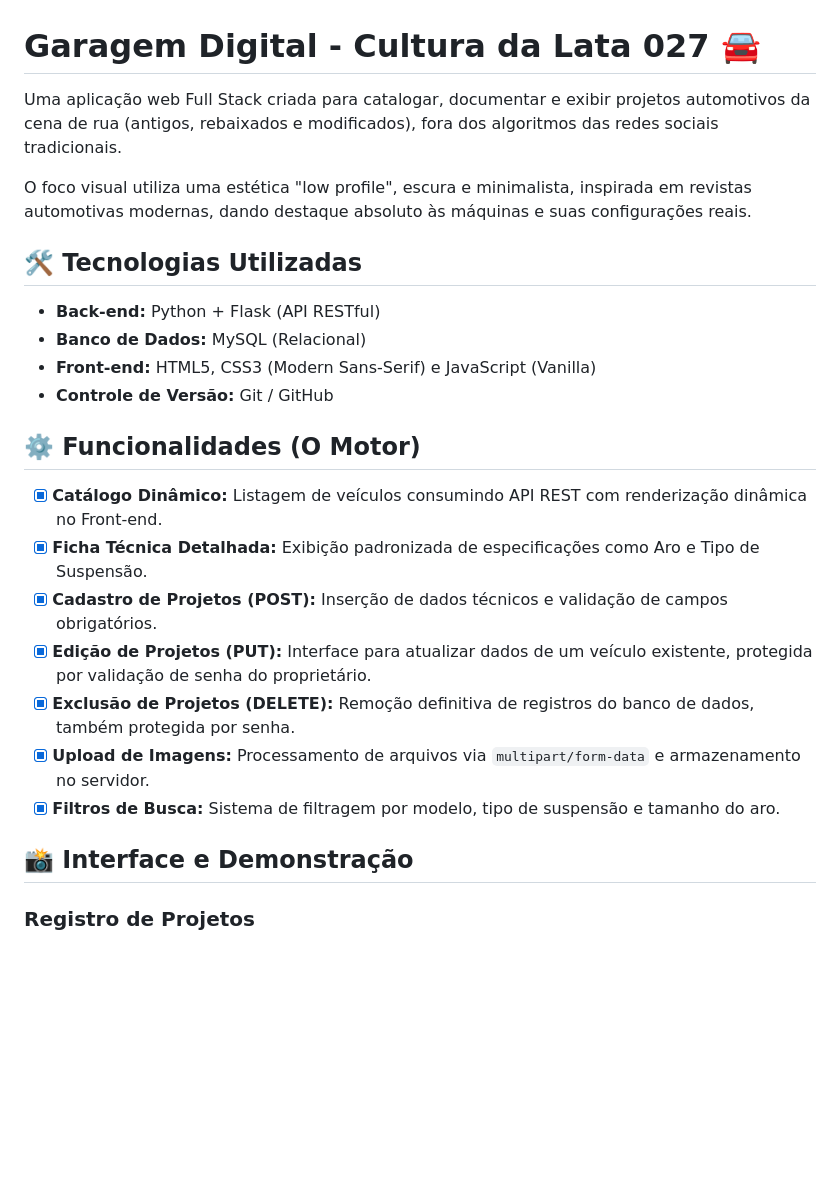
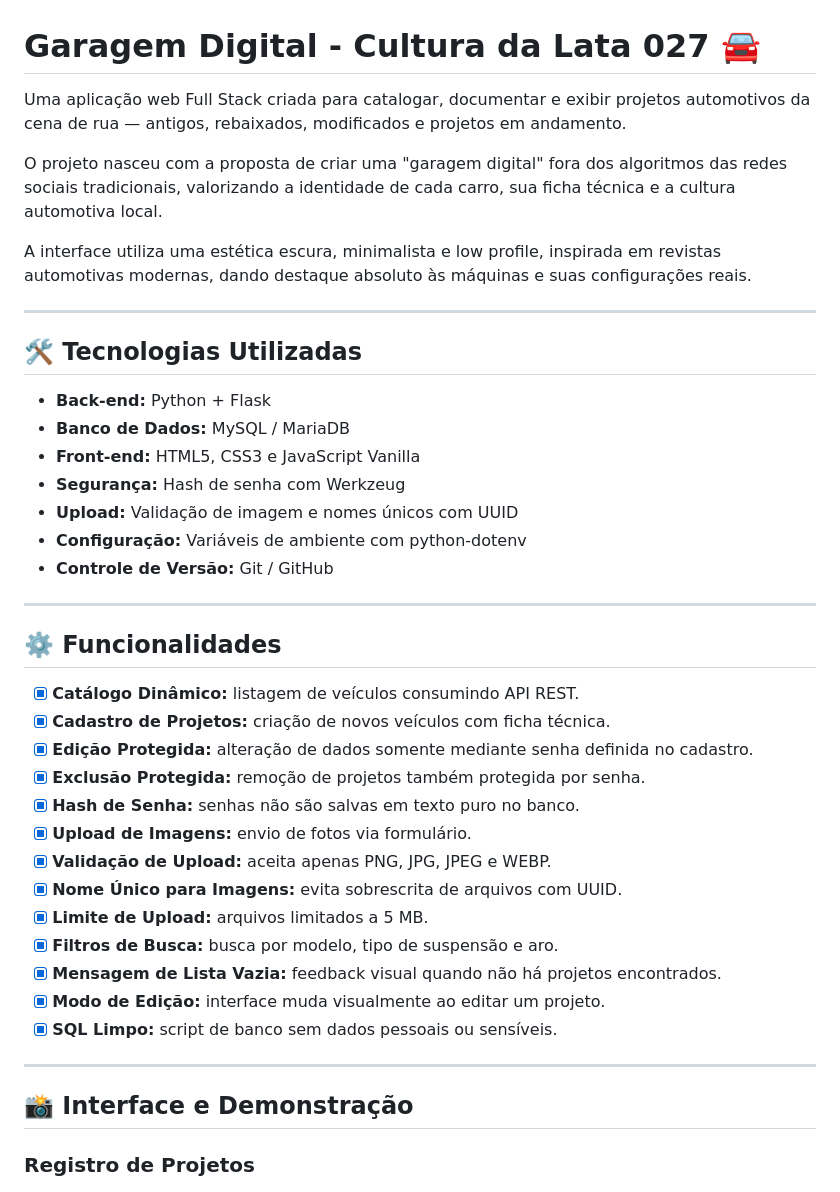
Before and after one commit to raullferreiraa/garagem-digital, a Markdown page: README.md, the part around one of its changes. GitHub-like rendering; blank space fills up the shorter version.

```diff
--- a/README.md
+++ b/README.md
@@ -1,28 +1,46 @@
 # Garagem Digital - Cultura da Lata 027 🚘
 
-Uma aplicação web Full Stack criada para catalogar, documentar e exibir projetos automotivos da cena de rua (antigos, rebaixados e modificados), fora dos algoritmos das redes sociais tradicionais.
+Uma aplicação web Full Stack criada para catalogar, documentar e exibir projetos automotivos da cena de rua — antigos, rebaixados, modificados e projetos em andamento.
 
-O foco visual utiliza uma estética "low profile", escura e minimalista, inspirada em revistas automotivas modernas, dando destaque absoluto às máquinas e suas configurações reais.
+O projeto nasceu com a proposta de criar uma "garagem digital" fora dos algoritmos das redes sociais tradicionais, valorizando a identidade de cada carro, sua ficha técnica e a cultura automotiva local.
+
+A interface utiliza uma estética escura, minimalista e low profile, inspirada em revistas automotivas modernas, dando destaque absoluto às máquinas e suas configurações reais.
+
+---
 
 ## 🛠️ Tecnologias Utilizadas
 
-* **Back-end:** Python + Flask (API RESTful)
-* **Banco de Dados:** MySQL (Relacional)
-* **Front-end:** HTML5, CSS3 (Modern Sans-Serif) e JavaScript (Vanilla)
-* **Controle de Versão:** Git / GitHub
+- **Back-end:** Python + Flask
+- **Banco de Dados:** MySQL / MariaDB
+- **Front-end:** HTML5, CSS3 e JavaScript Vanilla
+- **Segurança:** Hash de senha com Werkzeug
+- **Upload:** Validação de imagem e nomes únicos com UUID
+- **Configuração:** Variáveis de ambiente com python-dotenv
+- **Controle de Versão:** Git / GitHub
 
-## ⚙️ Funcionalidades (O Motor)
+---
 
-- [x] **Catálogo Dinâmico:** Listagem de veículos consumindo API REST com renderização dinâmica no Front-end.
-- [x] **Ficha Técnica Detalhada:** Exibição padronizada de especificações como Aro e Tipo de Suspensão.
-- [x] **Cadastro de Projetos (POST):** Inserção de dados técnicos e validação de campos obrigatórios.
-- [x] **Edição de Projetos (PUT):** Interface para atualizar dados de um veículo existente, protegida por validação de senha do proprietário.
-- [x] **Exclusão de Projetos (DELETE):** Remoção definitiva de registros do banco de dados, também protegida por senha.
-- [x] **Upload de Imagens:** Processamento de arquivos via `multipart/form-data` e armazenamento no servidor.
-- [x] **Filtros de Busca:** Sistema de filtragem por modelo, tipo de suspensão e tamanho do aro.
+## ⚙️ Funcionalidades
+
+- [x] **Catálogo Dinâmico:** listagem de veículos consumindo API REST.
+- [x] **Cadastro de Projetos:** criação de novos veículos com ficha técnica.
+- [x] **Edição Protegida:** alteração de dados somente mediante senha definida no cadastro.
+- [x] **Exclusão Protegida:** remoção de projetos também protegida por senha.
+- [x] **Hash de Senha:** senhas não são salvas em texto puro no banco.
+- [x] **Upload de Imagens:** envio de fotos via formulário.
+- [x] **Validação de Upload:** aceita apenas PNG, JPG, JPEG e WEBP.
+- [x] **Nome Único para Imagens:** evita sobrescrita de arquivos com UUID.
+- [x] **Limite de Upload:** arquivos limitados a 5 MB.
+- [x] **Filtros de Busca:** busca por modelo, tipo de suspensão e aro.
+- [x] **Mensagem de Lista Vazia:** feedback visual quando não há projetos encontrados.
+- [x] **Modo de Edição:** interface muda visualmente ao editar um projeto.
+- [x] **SQL Limpo:** script de banco sem dados pessoais ou sensíveis.
+
+---
 
 ## 📸 Interface e Demonstração
 
 ### Registro de Projetos
+
 ![Interface de Registro](screenshots/01-registro-projeto.png)
 
```
Also changed, not shown: other parts of README.md (+49 -28 lines).
